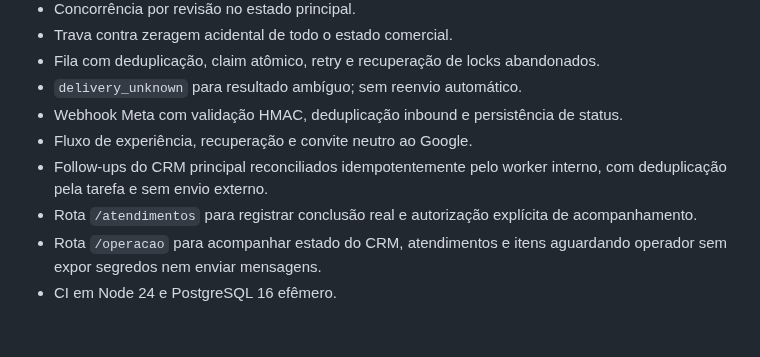
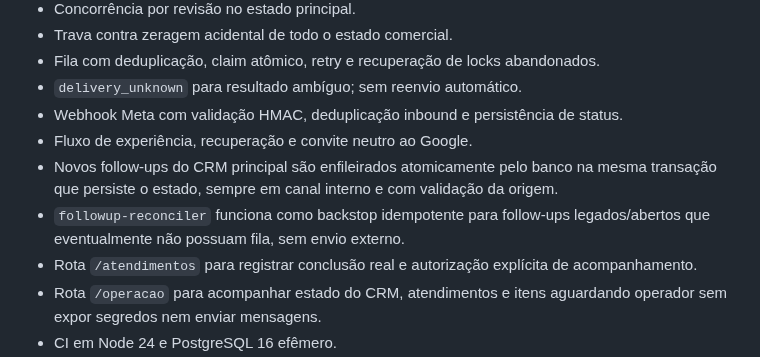
Before and after one commit to edisonpassos-netizen/crm-instituto-pamela-pastore, a Markdown page: PRODUCTION-READINESS.md, the part around the change. GitHub-like rendering; blank space fills up the shorter version.

Commit message:
Clarify atomic follow-up enqueue and backstop

```diff
--- a/PRODUCTION-READINESS.md
+++ b/PRODUCTION-READINESS.md
@@ -28,7 +28,8 @@ Nenhuma etapa deste documento autoriza migração do número oficial, envio real
 - `delivery_unknown` para resultado ambíguo; sem reenvio automático.
 - Webhook Meta com validação HMAC, deduplicação inbound e persistência de status.
 - Fluxo de experiência, recuperação e convite neutro ao Google.
-- Follow-ups do CRM principal reconciliados idempotentemente pelo worker interno, com deduplicação pela tarefa e sem envio externo.
+- Novos follow-ups do CRM principal são enfileirados atomicamente pelo banco na mesma transação que persiste o estado, sempre em canal interno e com validação da origem.
+- `followup-reconciler` funciona como backstop idempotente para follow-ups legados/abertos que eventualmente não possuam fila, sem envio externo.
 - Rota `/atendimentos` para registrar conclusão real e autorização explícita de acompanhamento.
 - Rota `/operacao` para acompanhar estado do CRM, atendimentos e itens aguardando operador sem expor segredos nem enviar mensagens.
 - CI em Node 24 e PostgreSQL 16 efêmero.
```
